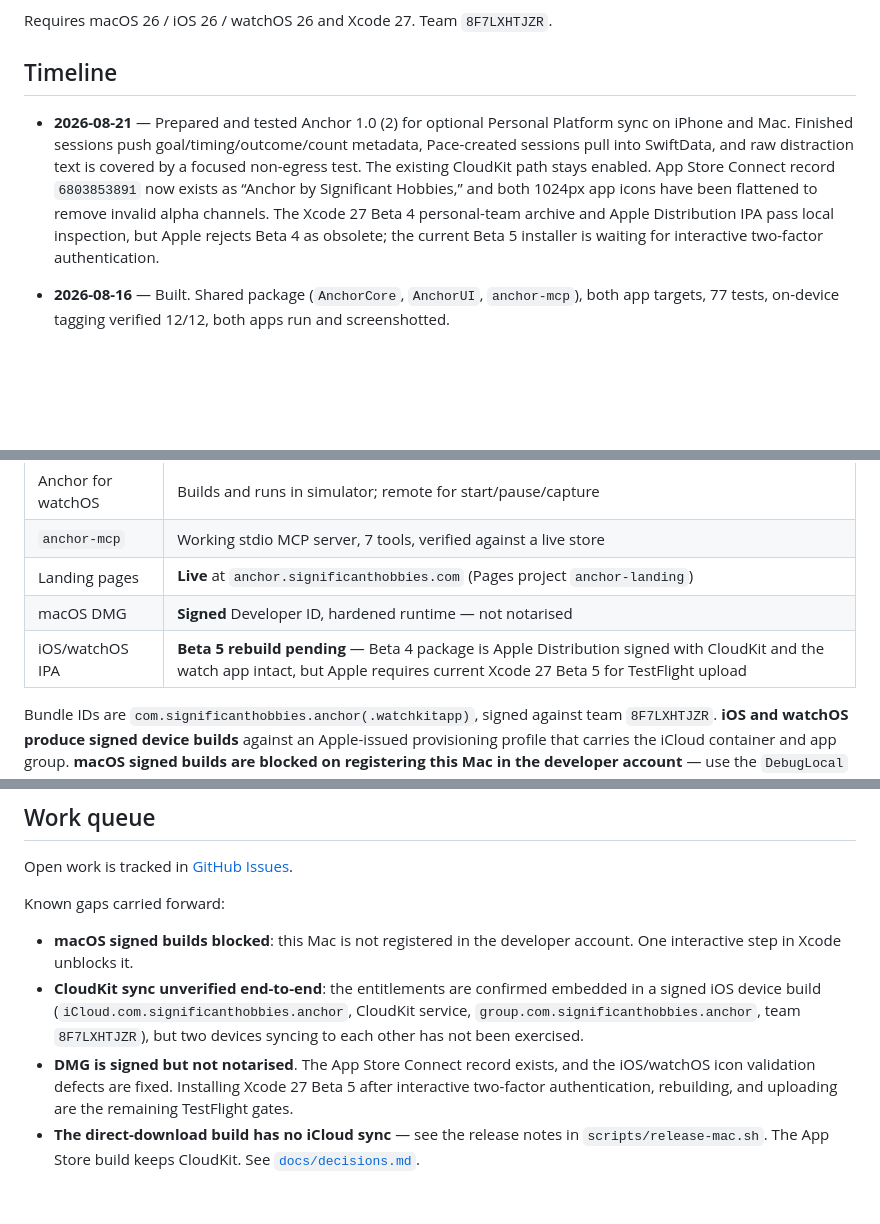
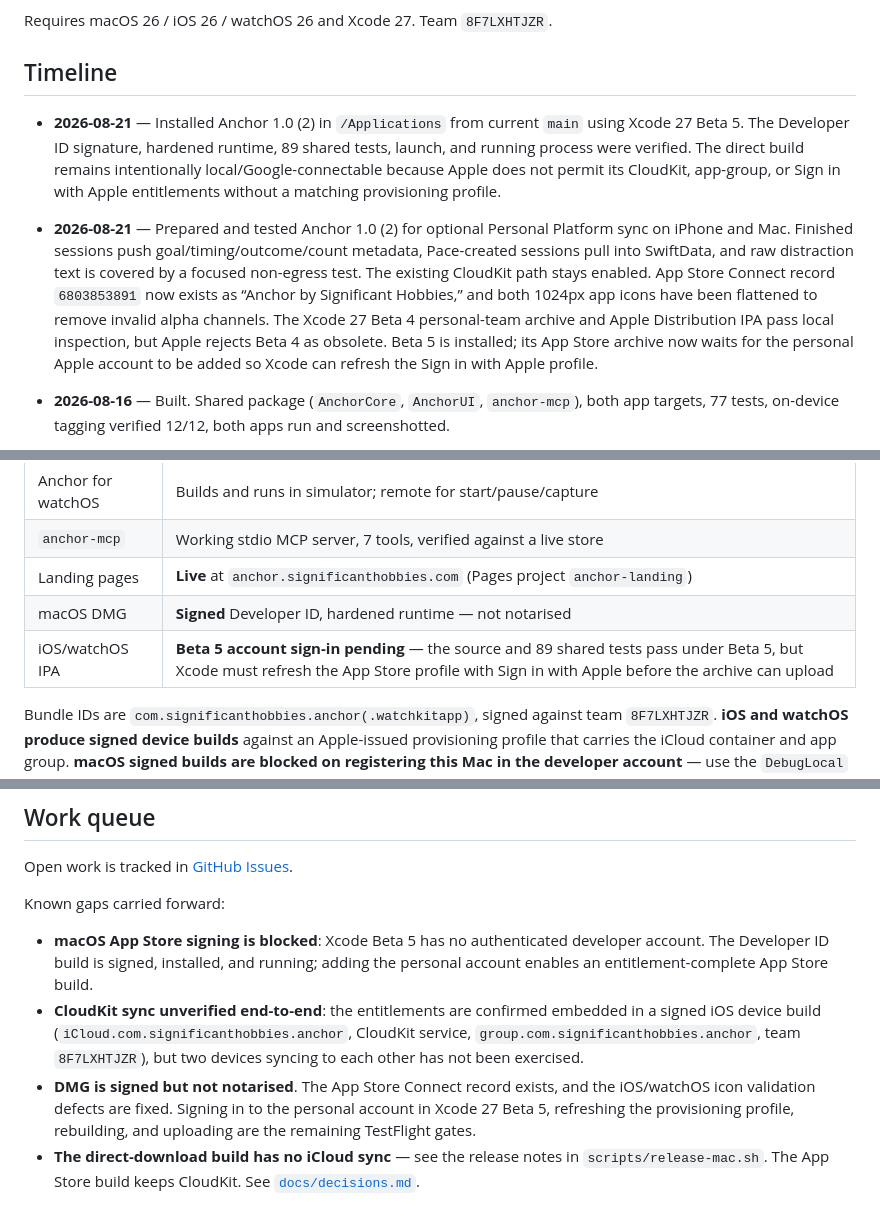
Before and after one commit to Significant-Hobbies/anchor, a Markdown page: PROJECT_STATUS.md, 3 parts joined by grey strips. Drawn GitHub-style; blank space fills up the shorter version.

Commit message:
docs: record Anchor Beta 5 and Mac install state

```diff
--- a/PROJECT_STATUS.md
+++ b/PROJECT_STATUS.md
@@ -31,6 +31,12 @@ Requires macOS 26 / iOS 26 / watchOS 26 and Xcode 27. Team `8F7LXHTJZR`.
 
 ## Timeline
 
+- **2026-08-21** — Installed Anchor 1.0 (2) in `/Applications` from current
+  `main` using Xcode 27 Beta 5. The Developer ID signature, hardened runtime,
+  89 shared tests, launch, and running process were verified. The direct build
+  remains intentionally local/Google-connectable because Apple does not permit
+  its CloudKit, app-group, or Sign in with Apple entitlements without a matching
+  provisioning profile.
 - **2026-08-21** — Prepared and tested Anchor 1.0 (2) for optional Personal Platform sync
   on iPhone and Mac. Finished sessions push goal/timing/outcome/count metadata,
   Pace-created sessions pull into SwiftData, and raw distraction text is covered
@@ -38,8 +44,9 @@ Requires macOS 26 / iOS 26 / watchOS 26 and Xcode 27. Team `8F7LXHTJZR`.
   Store Connect record `6803853891` now exists as “Anchor by Significant
   Hobbies,” and both 1024px app icons have been flattened to remove invalid
   alpha channels. The Xcode 27 Beta 4 personal-team archive and Apple
-  Distribution IPA pass local inspection, but Apple rejects Beta 4 as obsolete;
-  the current Beta 5 installer is waiting for interactive two-factor authentication.
+  Distribution IPA pass local inspection, but Apple rejects Beta 4 as obsolete.
+  Beta 5 is installed; its App Store archive now waits for the personal Apple
+  account to be added so Xcode can refresh the Sign in with Apple profile.
 
 - **2026-08-16** — Built. Shared package (`AnchorCore`, `AnchorUI`, `anchor-mcp`),
   both app targets, 77 tests, on-device tagging verified 12/12, both apps run and
@@ -67,7 +74,7 @@ Requires macOS 26 / iOS 26 / watchOS 26 and Xcode 27. Team `8F7LXHTJZR`.
 | `anchor-mcp` | Working stdio MCP server, 7 tools, verified against a live store |
 | Landing pages | **Live** at `anchor.significanthobbies.com` (Pages project `anchor-landing`) |
 | macOS DMG | **Signed** Developer ID, hardened runtime — not notarised |
-| iOS/watchOS IPA | **Beta 5 rebuild pending** — Beta 4 package is Apple Distribution signed with CloudKit and the watch app intact, but Apple requires current Xcode 27 Beta 5 for TestFlight upload |
+| iOS/watchOS IPA | **Beta 5 account sign-in pending** — the source and 89 shared tests pass under Beta 5, but Xcode must refresh the App Store profile with Sign in with Apple before the archive can upload |
 
 Bundle IDs are `com.significanthobbies.anchor(.watchkitapp)`, signed against team
 `8F7LXHTJZR`. **iOS and watchOS produce signed device builds** against an
@@ -110,16 +117,17 @@ Open work is tracked in
 
 Known gaps carried forward:
 
-- **macOS signed builds blocked**: this Mac is not registered in the developer
-  account. One interactive step in Xcode unblocks it.
+- **macOS App Store signing is blocked**: Xcode Beta 5 has no authenticated
+  developer account. The Developer ID build is signed, installed, and running;
+  adding the personal account enables an entitlement-complete App Store build.
 - **CloudKit sync unverified end-to-end**: the entitlements are confirmed
   embedded in a signed iOS device build (`iCloud.com.significanthobbies.anchor`,
   CloudKit service, `group.com.significanthobbies.anchor`, team `8F7LXHTJZR`),
   but two devices syncing to each other has not been exercised.
 - **DMG is signed but not notarised**. The App Store Connect record exists, and
-  the iOS/watchOS icon validation defects are fixed. Installing Xcode 27 Beta 5
-  after interactive two-factor authentication, rebuilding, and uploading are
-  the remaining TestFlight gates.
+  the iOS/watchOS icon validation defects are fixed. Signing in to the personal
+  account in Xcode 27 Beta 5, refreshing the provisioning profile, rebuilding,
+  and uploading are the remaining TestFlight gates.
 - **The direct-download build has no iCloud sync** — see the release notes in
   `scripts/release-mac.sh`. The App Store build keeps CloudKit.
 See [`docs/decisions.md`](docs/decisions.md#known-gaps).
```
